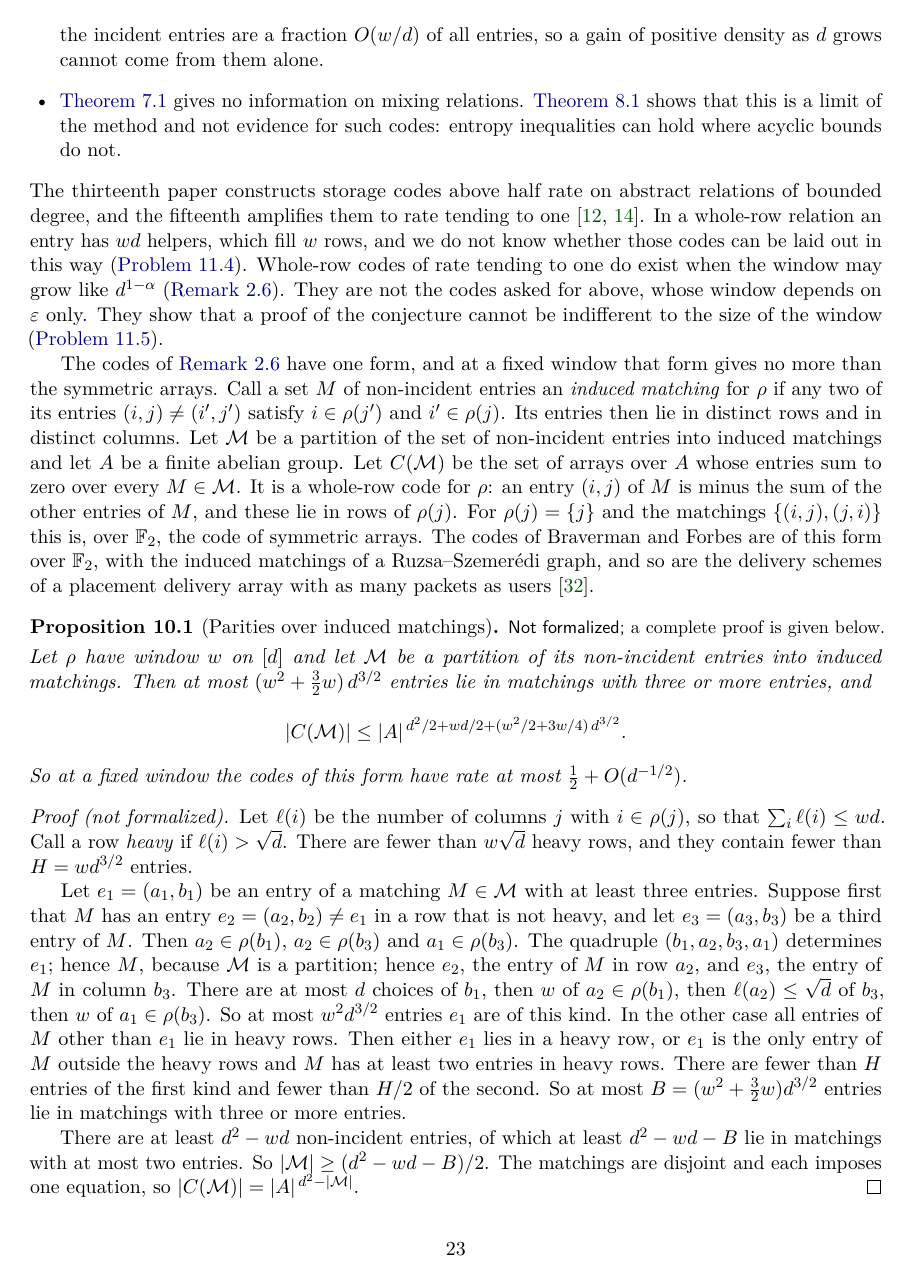
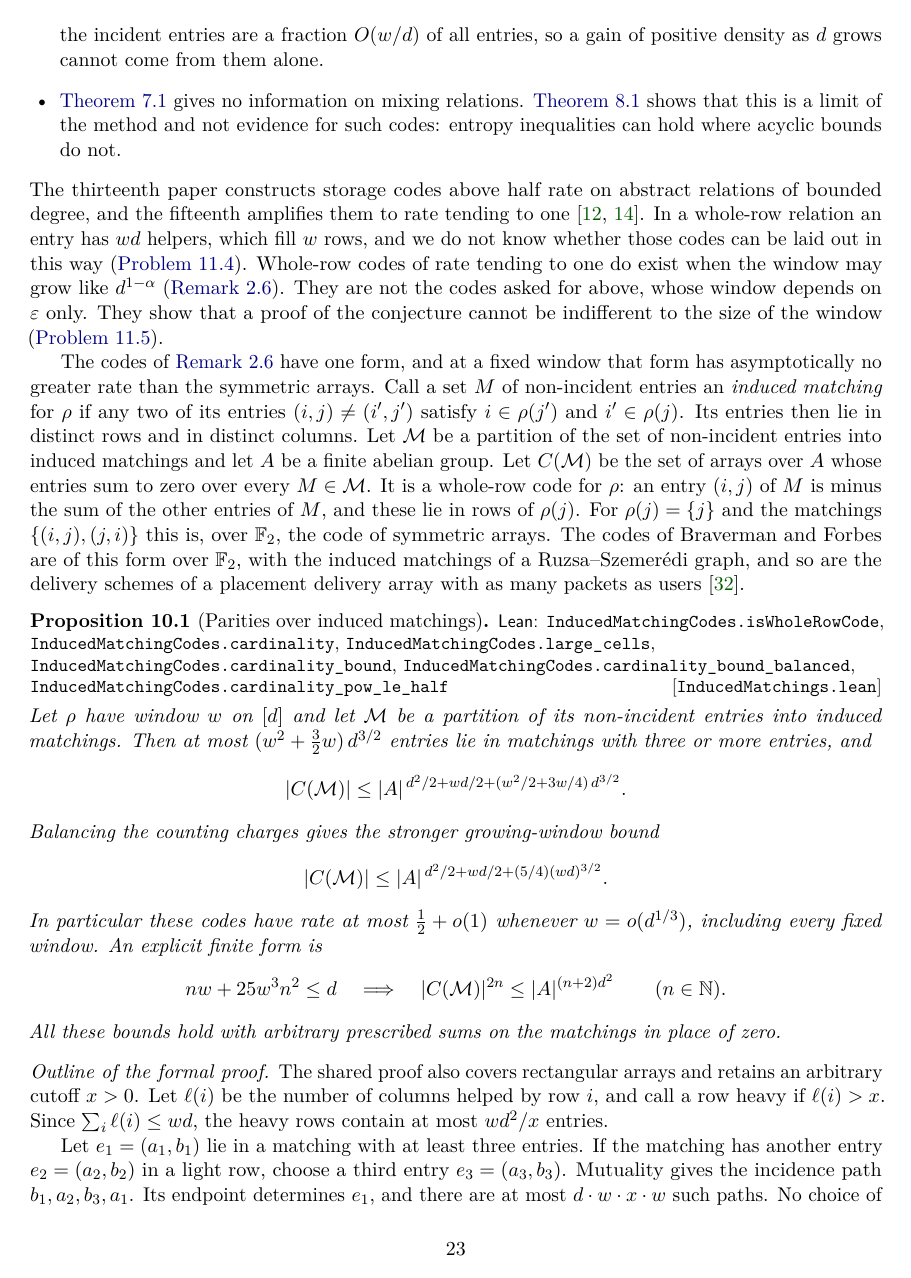
Before and after one commit to HansBrende/papers, a LaTeX paper (Tape-Transposition-and-the-Matrix-Coding-Conjecture/paper/main.tex, which reads Tape-Transposition-and-the-Matrix-Coding-Conjecture/paper/sections/construction.tex, Tape-Transposition-and-the-Matrix-Coding-Conjecture/paper/sections/leanindex.tex, Tape-Transposition-and-the-Matrix-Coding-Conjecture/paper/sections/preliminaries.tex): page 23 of 32 before the commit and page 23 of 33 after it. The pictures show the PDF file Tape-Transposition-and-the-Matrix-Coding-Conjecture/paper/main.pdf that the author committed with the source.

Commit message:
Formalize induced-matching parity bounds and balance the cutoff
Prove Proposition 10.1 over every finite abelian group, reusing disjoint-sum
fibres. The shared counting theorem permits rectangular arrays, mixed block
sizes and arbitrary prescribed sums. A free reverse-degree cutoff improves
the half-rate range to w = o(d^(1/3)); the paper adapter gives an explicit
alphabet-uniform integer-power bound.

Update the paper, generated audit/index, PDF and status entries. Check the
Mittal-Raz and Braverman-Forbes translations and correct the published AMS
result numbers and the asymptotic scope of the comparison.

Co-authored-by: GPT-6 Astra <noreply@openai.com>

```diff
--- a/Tape-Transposition-and-the-Matrix-Coding-Conjecture/paper/sections/construction.tex
+++ b/Tape-Transposition-and-the-Matrix-Coding-Conjecture/paper/sections/construction.tex
@@ -27,8 +27,8 @@ Whole-row codes of rate tending to one do exist when the window may grow like $d
 They are not the codes asked for above, whose window depends on $\eps$ only. They show that a proof of the conjecture
 cannot be indifferent to the size of the window (\cref{prob:growing}).
 
-The codes of \cref{rem:growing} have one form, and at a fixed window that form gives no more than the symmetric
-arrays. Call a set $M$ of non-incident entries an \emph{induced matching} for~$\rho$ if any two of its entries
+The codes of \cref{rem:growing} have one form, and at a fixed window that form has asymptotically no greater rate
+than the symmetric arrays. Call a set $M$ of non-incident entries an \emph{induced matching} for~$\rho$ if any two of its entries
 $(i,j)\ne(i',j')$ satisfy $i\in\rho(j')$ and $i'\in\rho(j)$. Its entries then lie in distinct rows and in distinct
 columns. Let $\mathcal M$ be a partition of the set of non-incident entries into induced matchings and let $A$ be a
 finite abelian group. Let $C(\mathcal M)$ be the set of arrays over $A$ whose entries sum to zero over every
@@ -39,25 +39,29 @@ matchings of a Ruzsa--Szemer\'edi graph, and so are the delivery schemes of a pl
 packets as users~\cite{YanEtAl2017}.
 
 \begin{proposition}[Parities over induced matchings]\label{prop:matchings}
-\notformalized
+\formal{InducedMatchings.lean}{InducedMatchingCodes.isWholeRowCode, InducedMatchingCodes.cardinality, InducedMatchingCodes.large_cells, InducedMatchingCodes.cardinality_bound, InducedMatchingCodes.cardinality_bound_balanced, InducedMatchingCodes.cardinality_pow_le_half}
 Let $\rho$ have window $w$ on $[d]$ and let $\mathcal M$ be a partition of its non-incident entries into induced
 matchings. Then at most $(w^2+\tfrac32w)\,d^{3/2}$ entries lie in matchings with three or more entries, and
 \[
  \card{C(\mathcal M)}\le\card A^{\,d^2/2+wd/2+(w^2/2+3w/4)\,d^{3/2}} .
 \]
-So at a fixed window the codes of this form have rate at most $\tfrac12+O(d^{-1/2})$.
+Balancing the counting charges gives the stronger growing-window bound
+\[
+ \card{C(\mathcal M)}\le\card A^{\,d^2/2+wd/2+(5/4)(wd)^{3/2}} .
+\]
+In particular these codes have rate at most $\tfrac12+o(1)$ whenever $w=o(d^{1/3})$, including every fixed window.
+An explicit finite form is
+\[
+ n w+25w^3n^2\le d
+ \quad\Longrightarrow\quad
+ \card{C(\mathcal M)}^{2n}\le\card A^{(n+2)d^2}\qquad(n\in\N).
+\]
+All these bounds hold with arbitrary prescribed sums on the matchings in place of zero.
 \end{proposition}
-\begin{informalproof}
-Let $\ell(i)$ be the number of columns $j$ with $i\in\rho(j)$, so that $\sum_i\ell(i)\le wd$. Call a row \emph{heavy}
-if $\ell(i)>\sqrt d$. There are fewer than $w\sqrt d$ heavy rows, and they contain fewer than $H=wd^{3/2}$ entries.
+\begin{outline}
+The shared proof also covers rectangular arrays and retains an arbitrary cutoff $x>0$. Let $\ell(i)$ be the number of columns helped by row $i$, and call a row heavy if
+$\ell(i)>x$. Since $\sum_i\ell(i)\le wd$, the heavy rows contain at most $wd^2/x$ entries.
 
-Let $e_1=(a_1,b_1)$ be an entry of a matching $M\in\mathcal M$ with at least three entries. Suppose first that $M$
-has an entry $e_2=(a_2,b_2)\ne e_1$ in a row that is not heavy, and let $e_3=(a_3,b_3)$ be a third entry of~$M$. Then
-$a_2\in\rho(b_1)$, $a_2\in\rho(b_3)$ and $a_1\in\rho(b_3)$. The quadruple $(b_1,a_2,b_3,a_1)$ determines $e_1$; hence
-$M$, because $\mathcal M$ is a partition; hence $e_2$, the entry of $M$ in row~$a_2$, and $e_3$, the entry of $M$ in
-column~$b_3$. There are at most $d$ choices of $b_1$, then $w$ of $a_2\in\rho(b_1)$, then $\ell(a_2)\le\sqrt d$ of
-$b_3$, then $w$ of $a_1\in\rho(b_3)$. So at most $w^2d^{3/2}$ entries $e_1$ are of this kind. In the other case all
-entries of $M$ other than $e_1$ lie in heavy rows. Then either $e_1$ lies in a heavy row, or $e_1$ is the only entry
-of $M$ outside the heavy rows and $M$ has at least two entries in heavy rows. There are fewer than $H$ entries of the
-first kind and fewer than $H/2$ of the second. So at most $B=(w^2+\tfrac32w)d^{3/2}$ entries lie in matchings with
-three or more entries.
+Let $e_1=(a_1,b_1)$ lie in a matching with at least three entries. If the matching has another entry
+$e_2=(a_2,b_2)$ in a light row, choose a third entry $e_3=(a_3,b_3)$. Mutuality gives the incidence path
+$b_1,a_2,b_3,a_1$. Its endpoint determines $e_1$, and there are at most $d\cdot w\cdot x\cdot w$ such paths.
@@ -64,5 +77 @@ three or more entries.
 
-There are at least $d^2-wd$ non-incident entries, of which at least $d^2-wd-B$ lie in matchings with at most two
-entries. So $\card{\mathcal M}\ge(d^2-wd-B)/2$. The matchings are disjoint and each imposes one equation, so
-$\card{C(\mathcal M)}=\card A^{\,d^2-\card{\mathcal M}}$.
-\end{informalproof}
@@ -69 +81,4 @@ $\card{C(\mathcal M)}=\card A^{\,d^2-\card{\mathcal M}}$.
+$\card{C(\mathcal M)}=\card A^{d^2-\card{\mathcal M}}$.
+The finite threshold follows by squaring the square-root term; it is uniform in the alphabet and in $\rho$.
+\end{outline}
 
--- a/Tape-Transposition-and-the-Matrix-Coding-Conjecture/paper/sections/leanindex.tex
+++ b/Tape-Transposition-and-the-Matrix-Coding-Conjecture/paper/sections/leanindex.tex
@@ -36,6 +36,9 @@ The corresponding axiom audit is \leanfile{PaperAxioms.lean}.
 \par\medskip\noindent{\bfseries\leanfile{MatrixCoding.GridFull}}\par
 {\small\raggedright \leanname{GridFull.full_upper}, \leanname{GridFull.paid_full}, \leanname{GridFull.storage_card_fifth}.\par}
 
+\par\medskip\noindent{\bfseries\leanfile{MatrixCoding.InducedMatchings}}\par
+{\small\raggedright \leanname{InducedMatchingCodes.cardinality}, \leanname{InducedMatchingCodes.cardinality_bound}, \leanname{InducedMatchingCodes.cardinality_bound_balanced}, \leanname{InducedMatchingCodes.cardinality_pow_le_half}, \leanname{InducedMatchingCodes.isWholeRowCode}, \leanname{InducedMatchingCodes.large_cells}.\par}
+
 \par\medskip\noindent{\bfseries\leanfile{MatrixCoding.NormalizedCodeTransfer}}\par
 {\small\raggedright \leanname{RowSpread.NormalizedTwoSidedWholeRowCardinalityBound.twoSided}, \leanname{RowSpread.twoSided_card_le_of_fixedCross}.\par}
 
--- a/Tape-Transposition-and-the-Matrix-Coding-Conjecture/paper/sections/preliminaries.tex
+++ b/Tape-Transposition-and-the-Matrix-Coding-Conjecture/paper/sections/preliminaries.tex
@@ -76,7 +76,7 @@ series~\cite{SecondPaper2026}. So the best rate at window $d^{1-\alpha}$ tends t
 false for windows of that size. A second construction of Alon, Moitra and Sudakov lowers the window. For
 infinitely many~$d$ it is a graph on $d$ vertices, the words of a fixed length with an edge between two words that
 agree in few positions, that misses at most $d^{3/2+\eps}$ edges and whose edges are partitioned into
-$d^{2-c\eps^3}$ induced matchings~\cite[Lemma~2.13, Theorem~2.21 and the paragraph after it]{AMS2013}. All its
+$d^{2-c\eps^3}$ induced matchings~\cite[Claim~2.11, Lemma~2.12, Theorem~2.20 and the paragraph after it]{AMS2013}. All its
 vertices miss equally many others, hence at most $2d^{1/2+\eps}$. Take $\rho(j)$ to be $j$ together with the vertices
 missed by~$j$; listing each edge of a matching in both orders gives a partition of the non-incident entries as in
 \cref{prop:matchings}, and with it whole-row codes of rate at least $1-2d^{-c\eps^3}$ at window at most
```
Also changed, not shown: Tape-Transposition-and-the-Matrix-Coding-Conjecture/paper/sections/abstract.tex (+5 -4 lines), Tape-Transposition-and-the-Matrix-Coding-Conjecture/paper/sections/introduction.tex (+5 -5 lines), Tape-Transposition-and-the-Matrix-Coding-Conjecture/paper/sections/open.tex (+2 -2 lines), Tape-Transposition-and-the-Matrix-Coding-Conjecture/paper/sections/rows.tex (+2 -1 lines), Tape-Transposition-and-the-Matrix-Coding-Conjecture/paper/sections/verification.tex (+4 -4 lines), lean-backlog/notes/consolidation-status.md (+1 -0 lines), lean-backlog/notes/literature-leads-2026-11-15.md (+11 -9 lines), lean-backlog/wall.md (+1 -1 lines), Tape-Transposition-and-the-Matrix-Coding-Conjecture/README.md, Tape-Transposition-and-the-Matrix-Coding-Conjecture/paper/main.pdf, lean-machine/README.md, Tape-Transposition-and-the-Matrix-Coding-Conjecture/paper/sections/construction.tex (23 more changed lines), Tape-Transposition-and-the-Matrix-Coding-Conjecture/paper/sections/preliminaries.tex (2 more changed lines), 5 other files.
